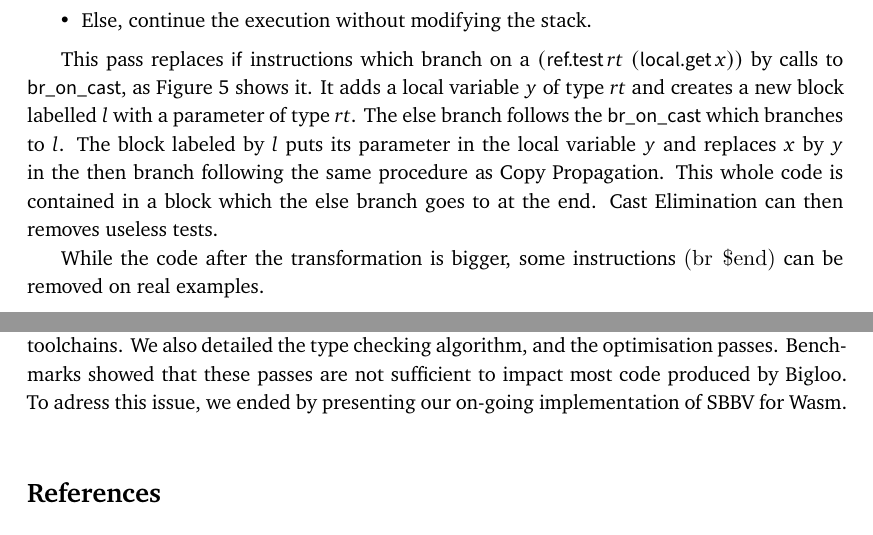
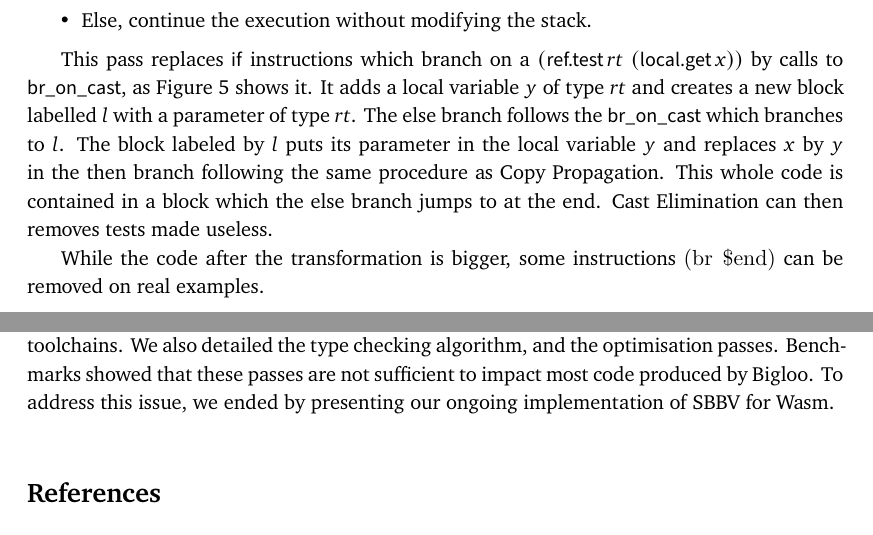
Before and after one commit to 4y8/watib, a LaTeX paper (report/report.tex): two parts of pages 10 and 13 of 18, joined at a grey line, cut so that both start at the same text. Compiled offline with XeLaTeX.

Commit message:
Fixed typos.

```diff
--- a/report/report.tex
+++ b/report/report.tex
@@ -644,8 +644,8 @@ $l$ with a parameter of type $rt$. The else branch follows the
 \textsf{br\_on\_cast} which branches to $l$. The block labeled by $l$ puts its
 parameter in the local variable $y$ and replaces $x$ by $y$ in the then branch
 following the same procedure as Copy Propagation. This whole code is contained
-in a block which the else branch goes to at the end. Cast Elimination can then
-removes useless tests.
+in a block which the else branch jumps to at the end. Cast Elimination can then
+removes tests made useless.
 
 While the code after the transformation is bigger, some instructions \texttt{(br
   \$end)} can be removed on real examples.
@@ -775,8 +775,8 @@ program 28\% faster with V8 and 102\% faster with SpiderMonkey, on an M1 Mac.
 We reviewed and motivated some of \textsf{watib}'s design choices and we
 compared it to existing toolchains. We also detailed the type checking
 algorithm, and the optimisation passes. Benchmarks showed that these passes are
-not sufficient to impact most code produced by Bigloo. To adress this issue, we
-ended by presenting our on-going implementation of SBBV for Wasm.
+not sufficient to impact most code produced by Bigloo. To address this issue, we
+ended by presenting our ongoing implementation of SBBV for Wasm.
 
 \renewcommand{\baselinestretch}{1}
 \printbibliography
```
Also changed, not shown: report/report.tex (4 more changed lines).
